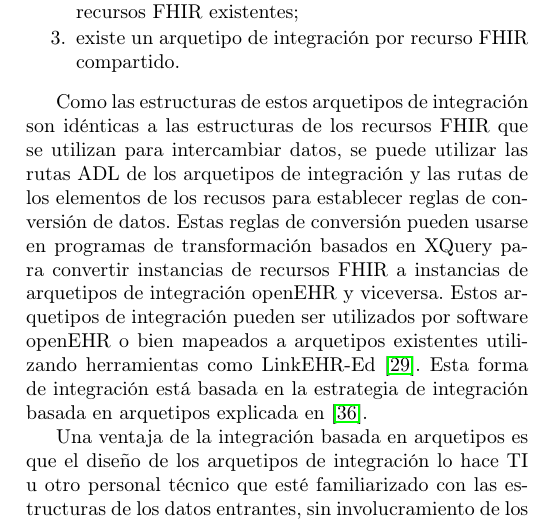
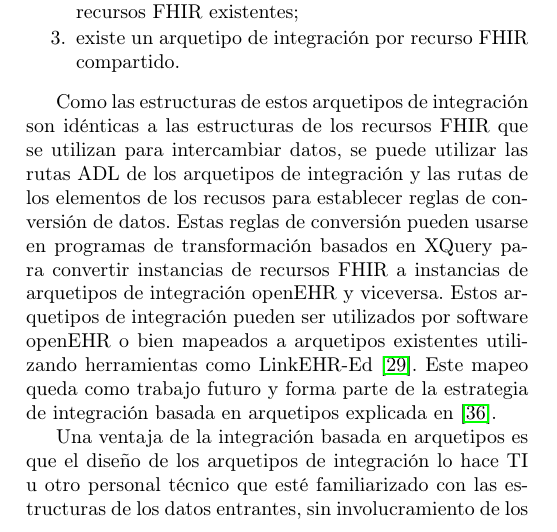
Before and after one commit to ufawe/interoperability-fhir-openehr, a LaTeX paper (paper/spanish/paper.tex, which reads paper/spanish/texts/discussion.tex): part of one column of page 7 of 10, cut so that both start at the same text. Compiled offline with pdfLaTeX.

Commit message:
Paper revision #13
Changes in discussion section:
- Explain that mapping integration archetype to clinical archetype is a future work.

```diff
--- a/paper/spanish/texts/discussion.tex
+++ b/paper/spanish/texts/discussion.tex
@@ -10,7 +10,7 @@ El trabajo presentado resuelve la equivalencia estructural creando arquetipos de
   \item existe un arquetipo de integración por recurso FHIR compartido.
 \end{enumerate}
 
-Como las estructuras de estos arquetipos de integración son idénticas a las estructuras de los recursos FHIR que se utilizan para intercambiar datos, se puede utilizar las rutas ADL de los arquetipos de integración y las rutas de los elementos de los recusos para establecer reglas de conversión de datos. Estas reglas de conversión pueden usarse en programas de transformación basados en XQuery para convertir instancias de recursos FHIR a instancias de arquetipos de integración openEHR y viceversa. Estos arquetipos de integración pueden ser utilizados por software openEHR o bien mapeados a arquetipos existentes utilizando herramientas como LinkEHR-Ed \cite{Maldonado09}. Esta forma de integración está basada en la estrategia de integración basada en arquetipos explicada en \cite{openEHRIntegration}.
+Como las estructuras de estos arquetipos de integración son idénticas a las estructuras de los recursos FHIR que se utilizan para intercambiar datos, se puede utilizar las rutas ADL de los arquetipos de integración y las rutas de los elementos de los recusos para establecer reglas de conversión de datos. Estas reglas de conversión pueden usarse en programas de transformación basados en XQuery para convertir instancias de recursos FHIR a instancias de arquetipos de integración openEHR y viceversa. Estos arquetipos de integración pueden ser utilizados por software openEHR o bien mapeados a arquetipos existentes utilizando herramientas como LinkEHR-Ed \cite{Maldonado09}. Este mapeo queda como trabajo futuro y forma parte de la estrategia de integración basada en arquetipos explicada en \cite{openEHRIntegration}.
 
 Una ventaja de la integración basada en arquetipos es que el diseño de los arquetipos de integración lo hace TI u otro personal técnico que esté familiarizado con las estructuras de los datos entrantes, sin involucramiento de los especialistas de dominio. Esto es importante porque delega la responsabilidad de integración de sistemas a personal de TI, mientras mantiene el diseño de los demás arquetipos a cargo de los especialistas de dominio.
 
```
